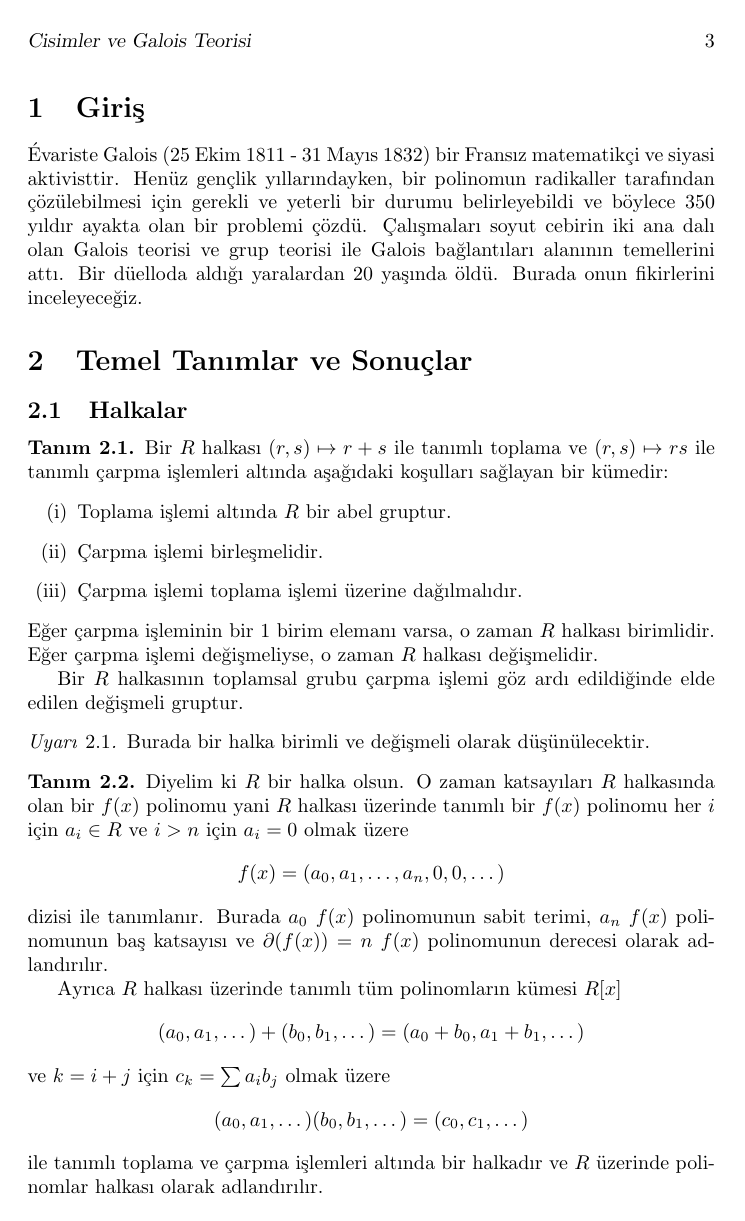
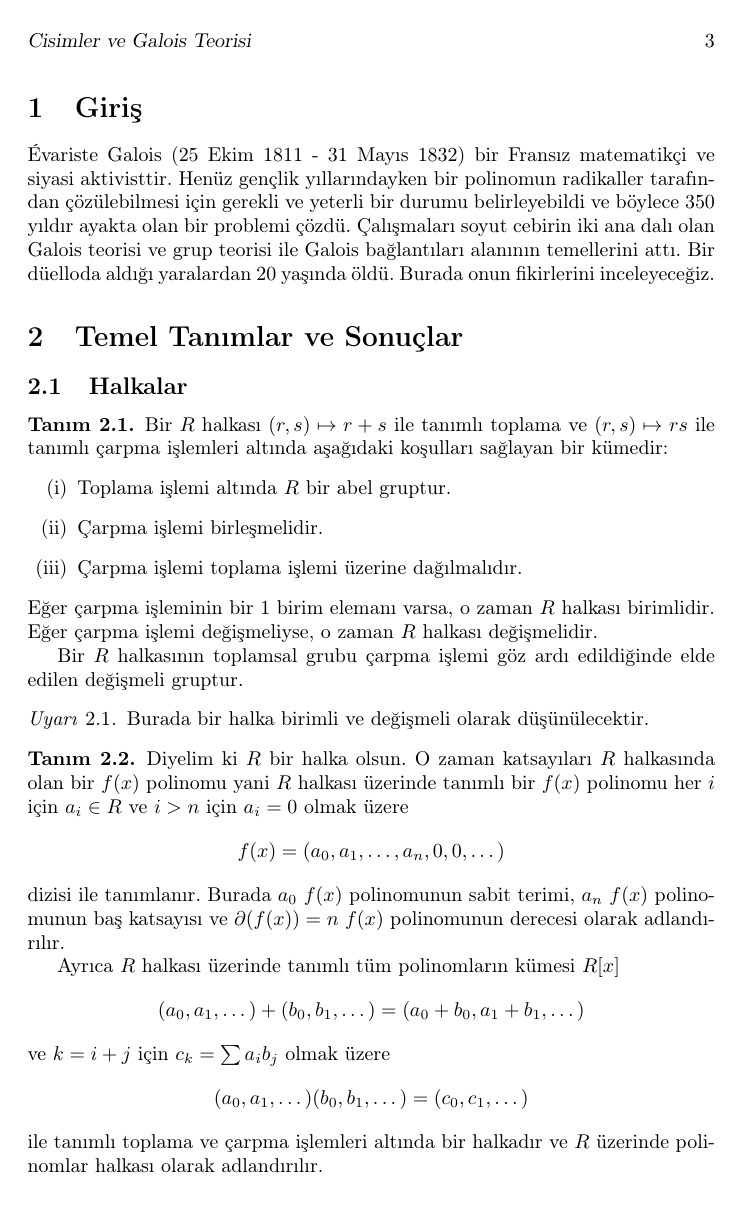
Before and after one commit to 0l1fe/Cisimler-ve-Galois-Teorisi, a LaTeX document (main.tex): page 3 of 34. Compiled offline with pdfLaTeX.

Commit message:
Update main.tex

```diff
--- a/main.tex
+++ b/main.tex
@@ -148,6 +148,16 @@
     urlcolor=cyan,
 }
 
+\usepackage[T1]{fontenc}
+\usepackage[utf8]{inputenc}
+\usepackage[turkish]{babel}
+
+\addto\extrasturkish{%
+  \uccode`i=\string"9D \uccode\string"19 = `I
+  \lccode\string"9D=`i \lccode`I=\string"19 }
+\addto\noextrasturkish{%
+  \uccode`i=`I \lccode`I=`i }
+
 \begin{document}
 
     \maketitle
@@ -165,7 +175,7 @@
 
 	\section{Giriş}
 
-	    Évariste Galois (25 Ekim 1811 - 31 Mayıs 1832) bir Fransız matematikçi ve siyasi aktivisttir. Henüz gençlik yıllarındayken, bir polinomun radikaller tarafından çözülebilmesi için gerekli ve yeterli bir durumu belirleyebildi ve böylece 350 yıldır ayakta olan bir problemi çözdü. Çalışmaları soyut cebirin iki ana dalı olan Galois teorisi ve grup teorisi ile Galois bağlantıları alanının temellerini attı. Bir düelloda aldığı yaralardan 20 yaşında öldü. Burada onun fikirlerini inceleyeceğiz.
+	    Évariste Galois (25 Ekim 1811 - 31 Mayıs 1832) bir Fransız matematikçi ve siyasi aktivisttir. Henüz gençlik yıllarındayken bir polinomun radikaller tarafından çözülebilmesi için gerekli ve yeterli bir durumu belirleyebildi ve böylece 350 yıldır ayakta olan bir problemi çözdü. Çalışmaları soyut cebirin iki ana dalı olan Galois teorisi ve grup teorisi ile Galois bağlantıları alanının temellerini attı. Bir düelloda aldığı yaralardan 20 yaşında öldü. Burada onun fikirlerini inceleyeceğiz.
 
 	\section{Temel Tanımlar ve Sonuçlar}
 
```
